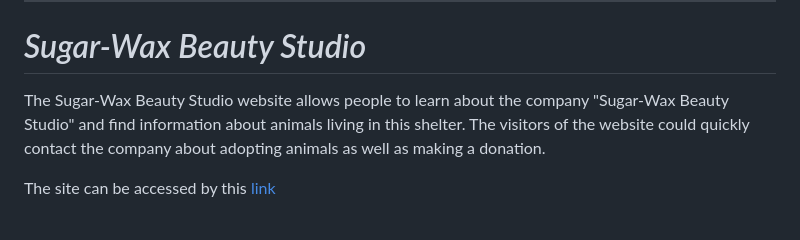
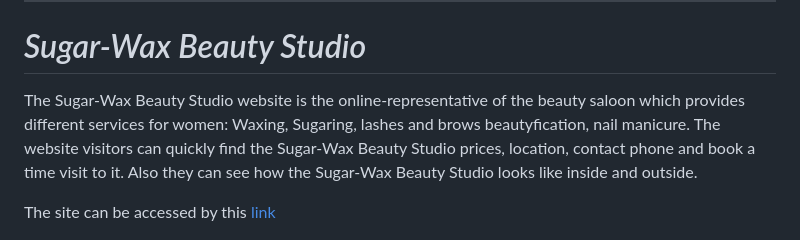
Before and after one commit to dimmando/studio, a Markdown page: README.md, the part around one of its changes. GitHub-like rendering.

Commit message:
README: describing

```diff
--- a/README.md
+++ b/README.md
@@ -4,5 +4,6 @@
 
 # *Sugar-Wax Beauty Studio*
 
-The Sugar-Wax Beauty Studio website allows people to learn about the company "Sugar-Wax Beauty Studio" and find information about animals living in this shelter. The visitors of the website could quickly contact the company about adopting animals as well as making a donation.
+The Sugar-Wax Beauty Studio website is the online-representative of the beauty saloon which provides different services for women:
+Waxing, Sugaring, lashes and brows beautyfication, nail manicure. The website visitors can quickly find the Sugar-Wax Beauty Studio prices, location, contact phone and book a time visit to it. Also they can see how the Sugar-Wax Beauty Studio looks like inside and outside.
 
```
Also changed, not shown: other parts of README.md (+1 -1 lines).
